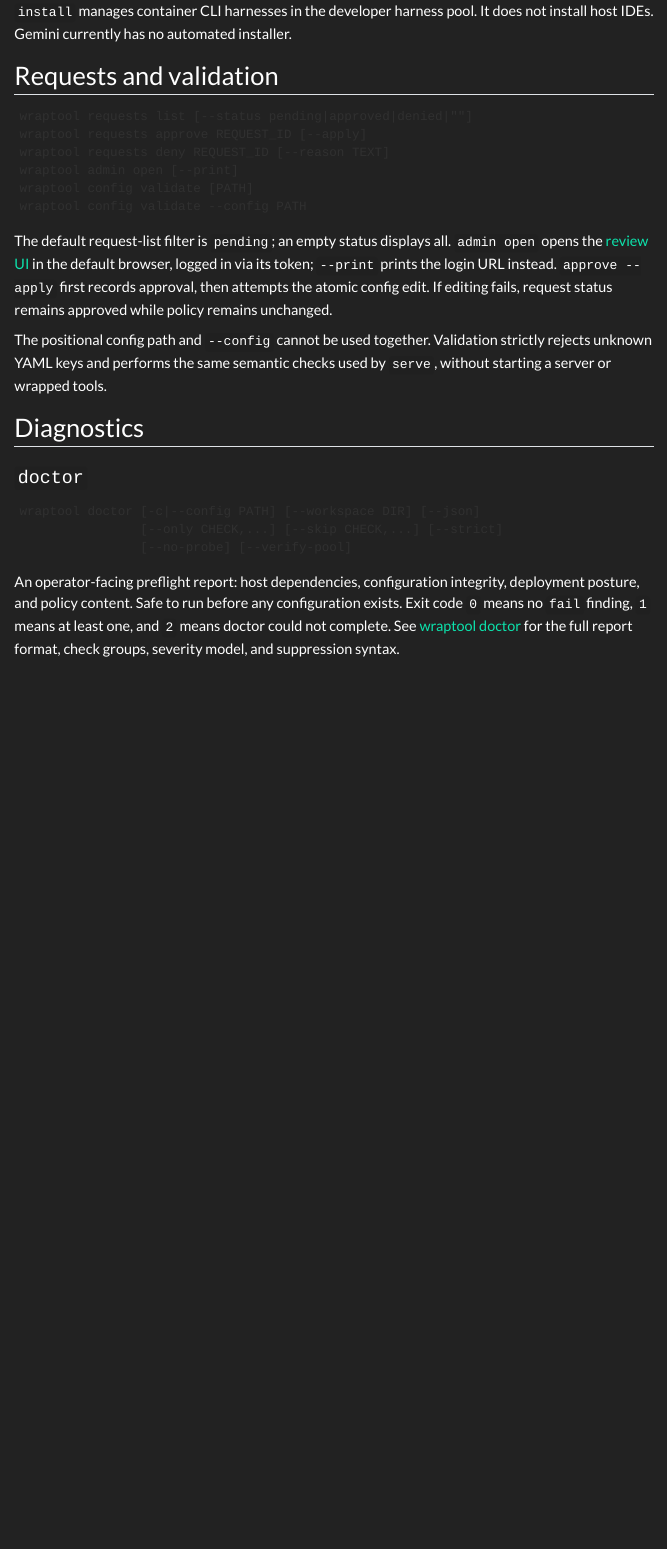
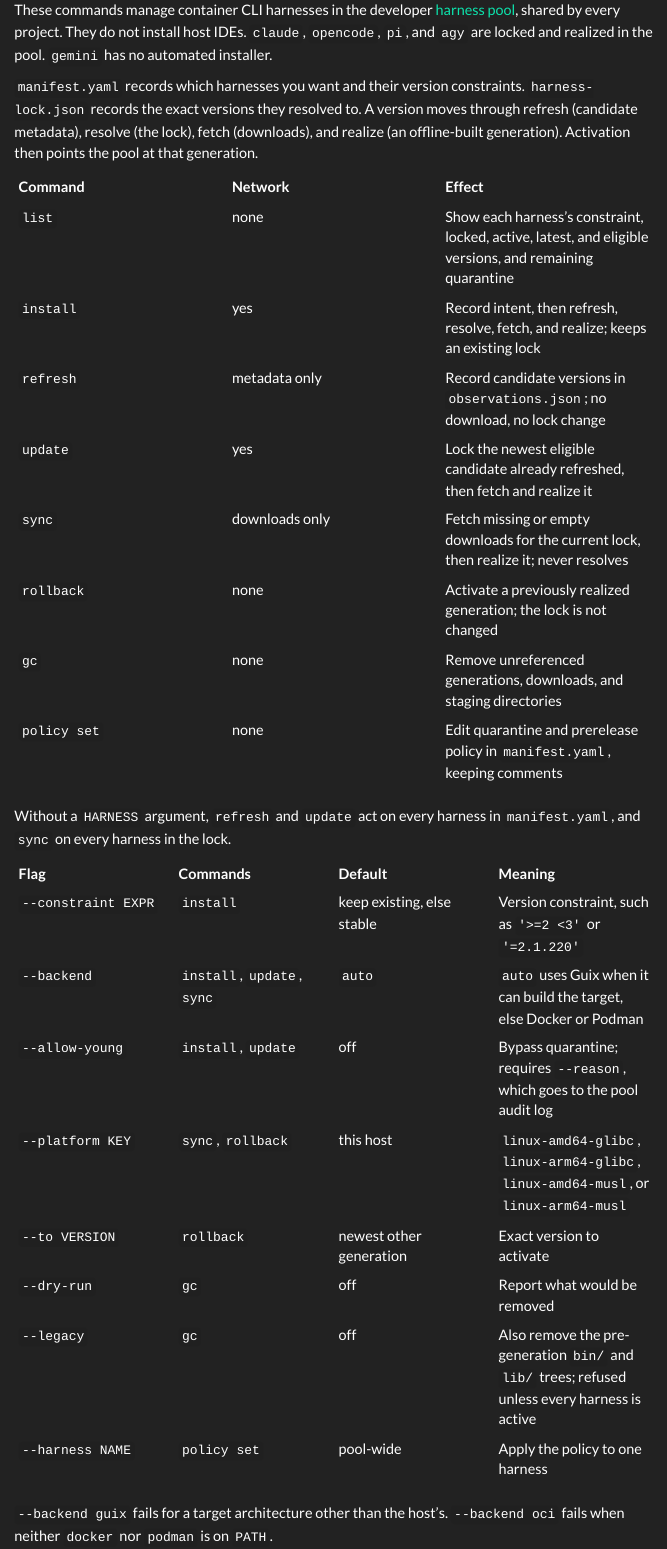
Before and after one commit to snamellit/wraptool, a Quarto document (docs/cli-reference.qmd): the page in a window 1100 px wide, from 2390 px down before the commit and from 2620 px down after it, so that both start at the same text. Rendered offline with R 4.5, knitr and Pandoc in place of Quarto, with nearby package versions; menus at the side of the page are left out.

Commit message:
docs(cli): document every harness subcommand
The harness section listed only list and install. Add refresh, update,
sync, rollback, gc, and policy set, with a command table (network use and
effect), a flag table checked against live --help, and notes on download
progress and on repairing a download with sync rather than update.

Also drop the backticks from gc --legacy's usage string: pflag takes a
backticked span as the flag's value name, so help rendered the boolean
as "--legacy wraptool harness list".

Co-Authored-By: Claude Opus 5.5 <noreply@anthropic.com>

````diff
--- a/docs/cli-reference.qmd
+++ b/docs/cli-reference.qmd
@@ -112,4 +123,40 @@ wraptool harness install HARNESS
 ```
 
-`install` manages container CLI harnesses in the developer harness pool. It does
-not install host IDEs. Gemini currently has no automated installer.
+These commands manage container CLI harnesses in the developer
+[harness pool](harness-pool.qmd), shared by every project. They do not
+install host IDEs. `claude`, `opencode`, `pi`, and `agy` are locked and
+realized in the pool. `gemini` has no automated installer.
+
+`manifest.yaml` records which harnesses you want and their version
+constraints. `harness-lock.json` records the exact versions they resolved
+to. A version moves through refresh (candidate metadata), resolve (the lock),
+fetch (downloads), and realize (an offline-built generation). Activation
+then points the pool at that generation.
+
+| Command | Network | Effect |
+|---|---|---|
+| `list` | none | Show each harness's constraint, locked, active, latest, and eligible versions, and remaining quarantine |
+| `install` | yes | Record intent, then refresh, resolve, fetch, and realize; keeps an existing lock |
+| `refresh` | metadata only | Record candidate versions in `observations.json`; no download, no lock change |
+| `update` | yes | Lock the newest eligible candidate already refreshed, then fetch and realize it |
+| `sync` | downloads only | Fetch missing or empty downloads for the current lock, then realize it; never resolves |
+| `rollback` | none | Activate a previously realized generation; the lock is not changed |
+| `gc` | none | Remove unreferenced generations, downloads, and staging directories |
+| `policy set` | none | Edit quarantine and prerelease policy in `manifest.yaml`, keeping comments |
+
+Without a `HARNESS` argument, `refresh` and `update` act on every harness in
+`manifest.yaml`, and `sync` on every harness in the lock.
+
+| Flag | Commands | Default | Meaning |
+|---|---|---|---|
+| `--constraint EXPR` | `install` | keep existing, else stable | Version constraint, such as `'>=2 <3'` or `'=2.1.220'` |
+| `--backend` | `install`, `update`, `sync` | `auto` | `auto` uses Guix when it can build the target, else Docker or Podman |
+| `--allow-young` | `install`, `update` | off | Bypass quarantine; requires `--reason`, which goes to the pool audit log |
+| `--platform KEY` | `sync`, `rollback` | this host | `linux-amd64-glibc`, `linux-arm64-glibc`, `linux-amd64-musl`, or `linux-arm64-musl` |
+| `--to VERSION` | `rollback` | newest other generation | Exact version to activate |
+| `--dry-run` | `gc` | off | Report what would be removed |
+| `--legacy` | `gc` | off | Also remove the pre-generation `bin/` and `lib/` trees; refused unless every harness is active |
+| `--harness NAME` | `policy set` | pool-wide | Apply the policy to one harness |
+
+`--backend guix` fails for a target architecture other than the host's.
+`--backend oci` fails when neither `docker` nor `podman` is on `PATH`.
````
Also changed, not shown: docs/cli-reference.qmd (23 more changed lines), 1 other file.
